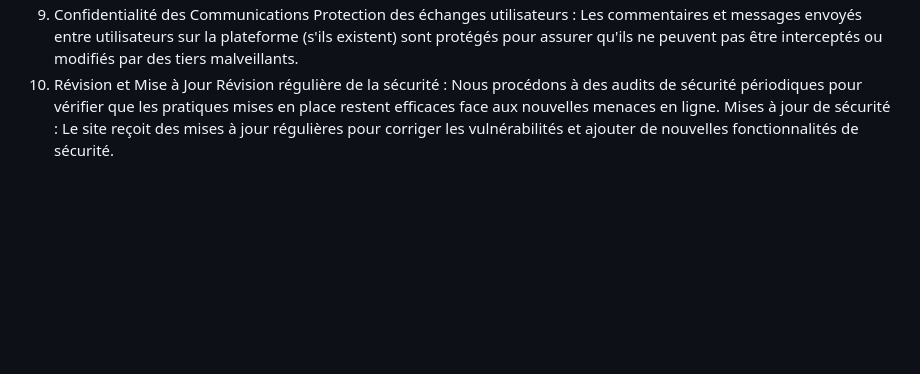
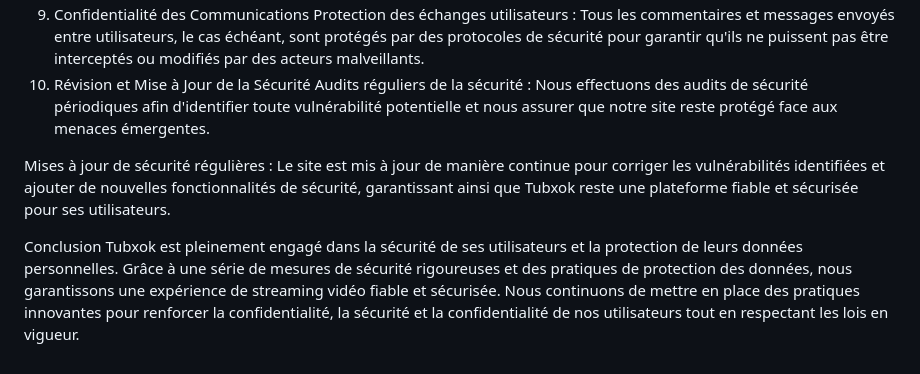
Before and after one commit to hjhkhvffsd/Tubxok, a Markdown page: SECURITY.md, the part around the change printed below. Drawn GitHub-style; blank space fills up the shorter version.

```diff
--- a/SECURITY.md
+++ b/SECURITY.md
@@ -30,5 +48,9 @@ Conseils de sécurité : Nous mettons à disposition des ressources et des guide
 9. Confidentialité des Communications
-Protection des échanges utilisateurs : Les commentaires et messages envoyés entre utilisateurs sur la plateforme (s'ils existent) sont protégés pour assurer qu'ils ne peuvent pas être interceptés ou modifiés par des tiers malveillants.
-10. Révision et Mise à Jour
-Révision régulière de la sécurité : Nous procédons à des audits de sécurité périodiques pour vérifier que les pratiques mises en place restent efficaces face aux nouvelles menaces en ligne.
-Mises à jour de sécurité : Le site reçoit des mises à jour régulières pour corriger les vulnérabilités et ajouter de nouvelles fonctionnalités de sécurité.
+Protection des échanges utilisateurs : Tous les commentaires et messages envoyés entre utilisateurs, le cas échéant, sont protégés par des protocoles de sécurité pour garantir qu'ils ne puissent pas être interceptés ou modifiés par des acteurs malveillants.
+10. Révision et Mise à Jour de la Sécurité
+Audits réguliers de la sécurité : Nous effectuons des audits de sécurité périodiques afin d'identifier toute vulnérabilité potentielle et nous assurer que notre site reste protégé face aux menaces émergentes.
+
+Mises à jour de sécurité régulières : Le site est mis à jour de manière continue pour corriger les vulnérabilités identifiées et ajouter de nouvelles fonctionnalités de sécurité, garantissant ainsi que Tubxok reste une plateforme fiable et sécurisée pour ses utilisateurs.
+
+Conclusion
+Tubxok est pleinement engagé dans la sécurité de ses utilisateurs et la protection de leurs données personnelles. Grâce à une série de mesures de sécurité rigoureuses et des pratiques de protection des données, nous garantissons une expérience de streaming vidéo fiable et sécurisée. Nous continuons de mettre en place des pratiques innovantes pour renforcer la confidentialité, la sécurité et la confidentialité de nos utilisateurs tout en respectant les lois en vigueur.
```
Also changed, not shown: other parts of SECURITY.md (+38 -20 lines).
